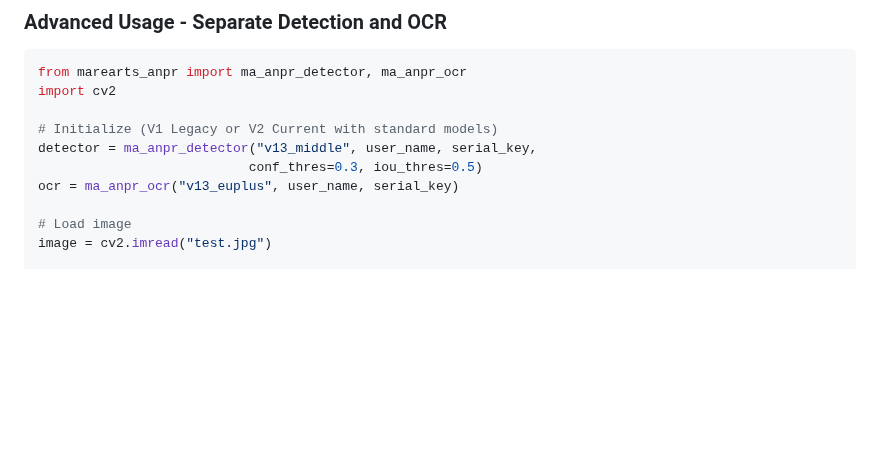
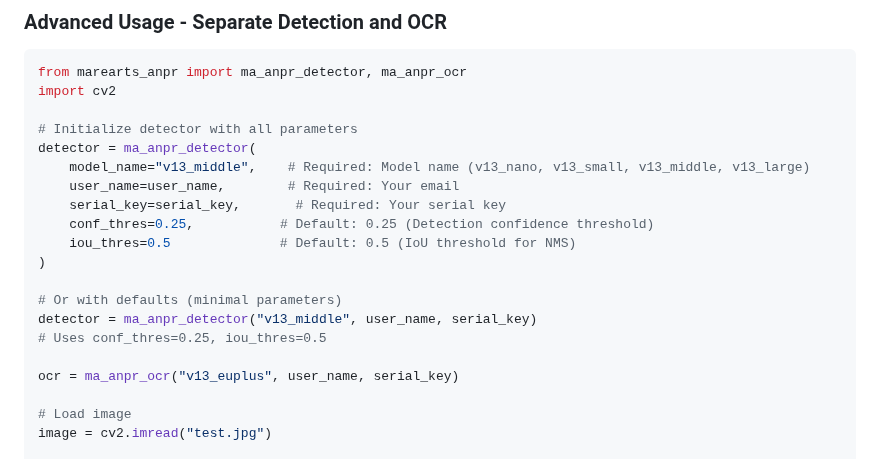
Before and after one commit to MareArts/MareArts-ANPR, a Markdown page: docs/usage.md, the part around one of its changes. Rendered like a GitHub page; blank space fills up the shorter version.

```diff
--- a/docs/usage.md
+++ b/docs/usage.md
@@ -57,9 +57,19 @@ result = marearts_anpr_from_image_file(detector, ocr, "image.jpg")
 from marearts_anpr import ma_anpr_detector, ma_anpr_ocr
 import cv2
 
-# Initialize (V1 Legacy or V2 Current with standard models)
-detector = ma_anpr_detector("v13_middle", user_name, serial_key,
-                           conf_thres=0.3, iou_thres=0.5)
+# Initialize detector with all parameters
+detector = ma_anpr_detector(
+    model_name="v13_middle",    # Required: Model name (v13_nano, v13_small, v13_middle, v13_large)
+    user_name=user_name,        # Required: Your email
+    serial_key=serial_key,       # Required: Your serial key
+    conf_thres=0.25,           # Default: 0.25 (Detection confidence threshold)
+    iou_thres=0.5              # Default: 0.5 (IoU threshold for NMS)
+)
+
+# Or with defaults (minimal parameters)
+detector = ma_anpr_detector("v13_middle", user_name, serial_key)
+# Uses conf_thres=0.25, iou_thres=0.5
+
 ocr = ma_anpr_ocr("v13_euplus", user_name, serial_key)
 
 # Load image
```
Also changed, not shown: other parts of docs/usage.md (+43 -5 lines), README.md (+1 -1 lines).
